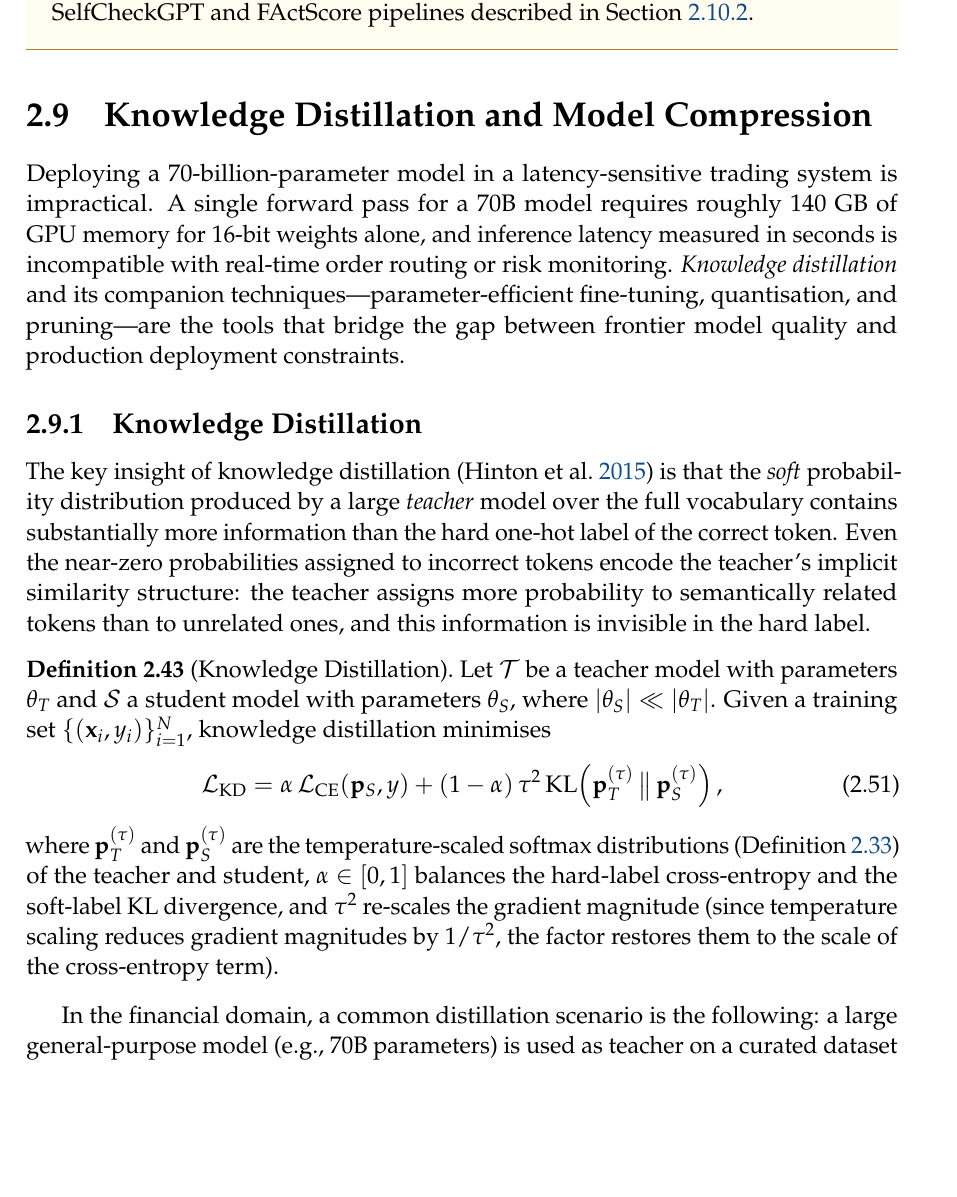
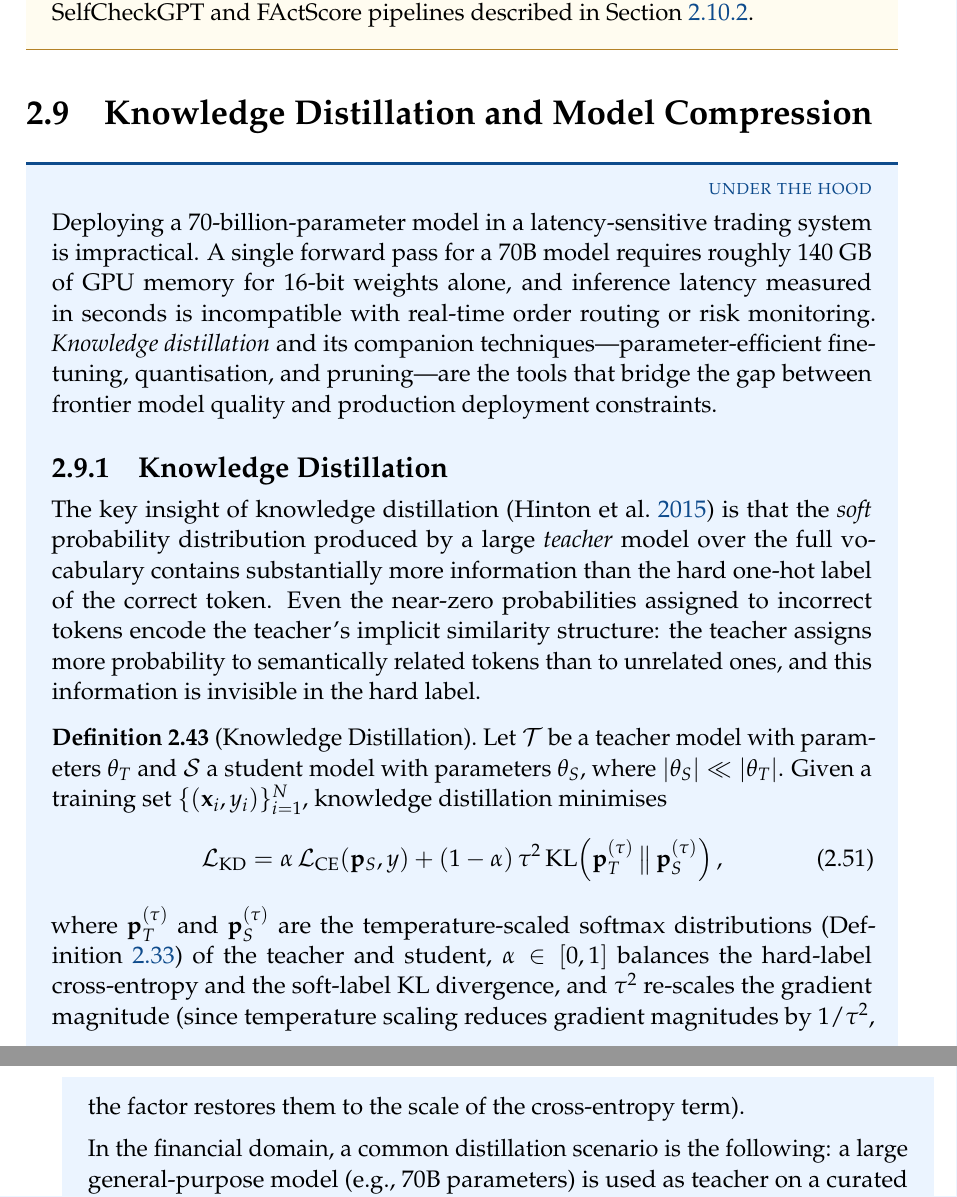
Before and after one commit to jfimbett/llm-finance-book, a LaTeX thesis (book/main.tex, which reads book/chapters/02-llm-foundations/chapter.tex): part of page 72 of 95 before the commit and two parts of pages 72 and 73 of 96 after it, the two joined at a grey line, cut so that both start at the same text, the shorter picture padded with empty space. Compiled offline with pdfLaTeX.

Commit message:
feat(ch02): wrap Knowledge Distillation section in deepdive box

```diff
--- a/book/chapters/02-llm-foundations/chapter.tex
+++ b/book/chapters/02-llm-foundations/chapter.tex
@@ -2017,6 +2017,8 @@ and FActScore pipelines described in Section~\ref{sec:hallucinations-detection}.
 \section{Knowledge Distillation and Model Compression}
 \label{sec:distillation}
 
+\begin{deepdive}
+
 Deploying a 70-billion-parameter model in a latency-sensitive trading system is
 impractical.  A single forward pass for a 70B model requires roughly 140~GB of GPU
 memory for 16-bit weights alone, and inference latency measured in seconds is
```
Also changed, not shown: book/chapters/02-llm-foundations/chapter.tex (2 more changed lines).
